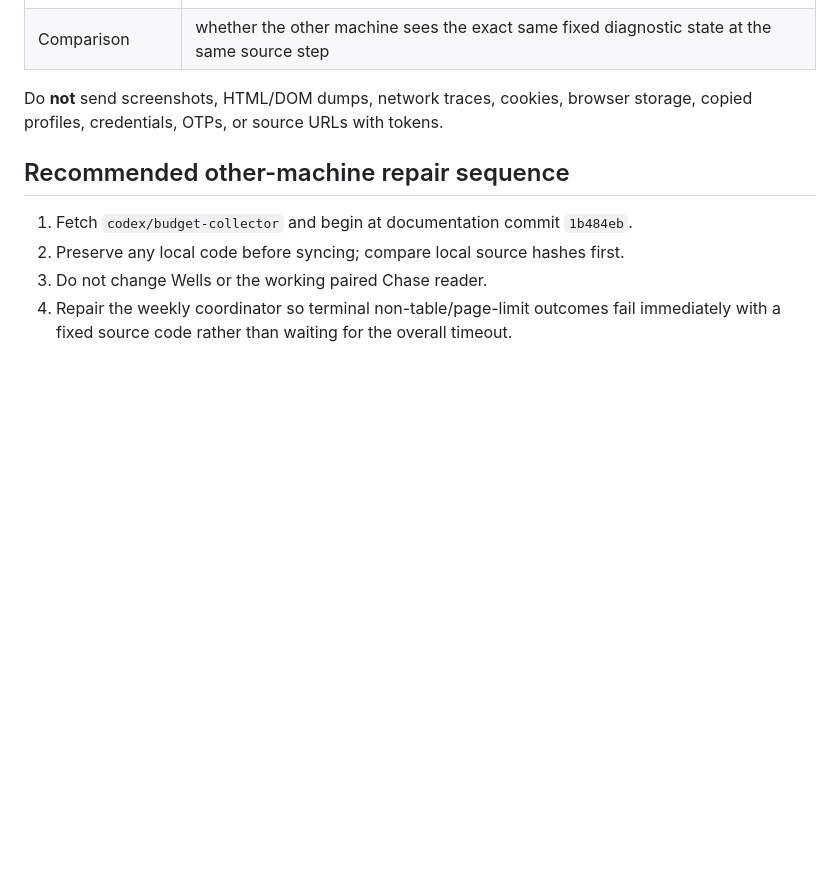
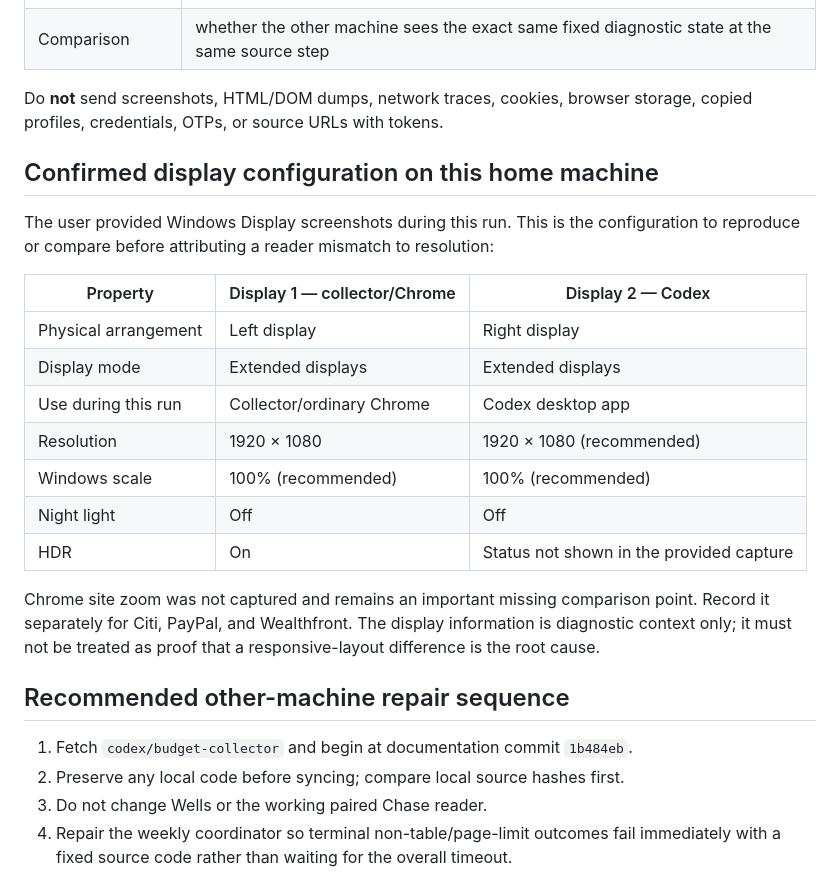
Before and after one commit to benjaminrobertburton-max/Budget, a Markdown page: docs/HOME_MACHINE_COLLECTOR_RUN_REPORT_2026-09-29.md, the part around the change. Rendered like a GitHub page; blank space fills up the shorter version.

Commit message:
Document home display diagnostic settings

```diff
--- a/docs/HOME_MACHINE_COLLECTOR_RUN_REPORT_2026-09-29.md
+++ b/docs/HOME_MACHINE_COLLECTOR_RUN_REPORT_2026-09-29.md
@@ -242,6 +242,27 @@ chat if it contains none of the excluded private content above.
 Do **not** send screenshots, HTML/DOM dumps, network traces, cookies, browser
 storage, copied profiles, credentials, OTPs, or source URLs with tokens.
 
+## Confirmed display configuration on this home machine
+
+The user provided Windows Display screenshots during this run.  This is the
+configuration to reproduce or compare before attributing a reader mismatch to
+resolution:
+
+| Property | Display 1 — collector/Chrome | Display 2 — Codex |
+|---|---|---|
+| Physical arrangement | Left display | Right display |
+| Display mode | Extended displays | Extended displays |
+| Use during this run | Collector/ordinary Chrome | Codex desktop app |
+| Resolution | 1920 × 1080 | 1920 × 1080 (recommended) |
+| Windows scale | 100% (recommended) | 100% (recommended) |
+| Night light | Off | Off |
+| HDR | On | Status not shown in the provided capture |
+
+Chrome site zoom was not captured and remains an important missing comparison
+point.  Record it separately for Citi, PayPal, and Wealthfront.  The display
+information is diagnostic context only; it must not be treated as proof that a
+responsive-layout difference is the root cause.
+
 ## Recommended other-machine repair sequence
 
 1. Fetch `codex/budget-collector` and begin at documentation commit `1b484eb`.
```
